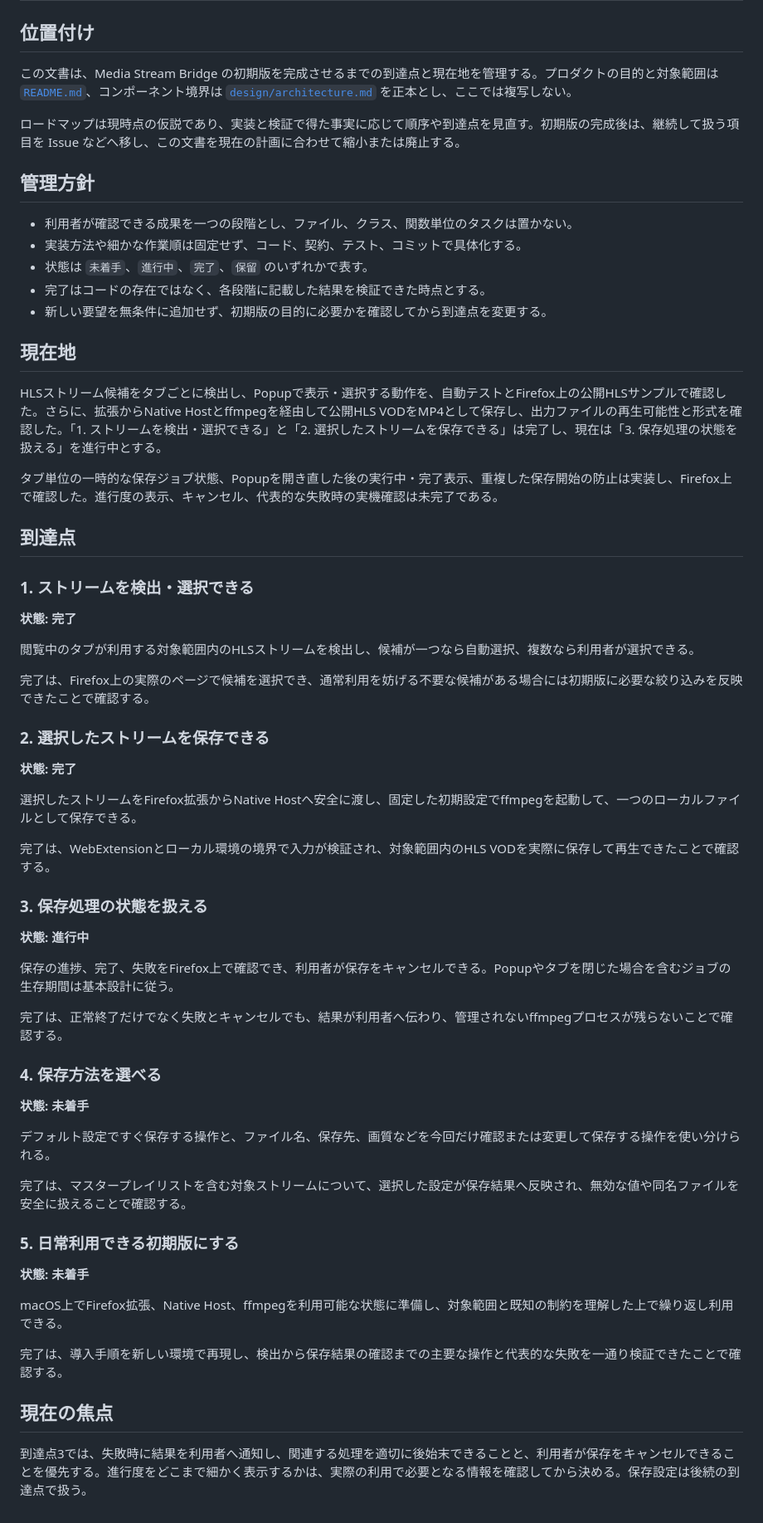
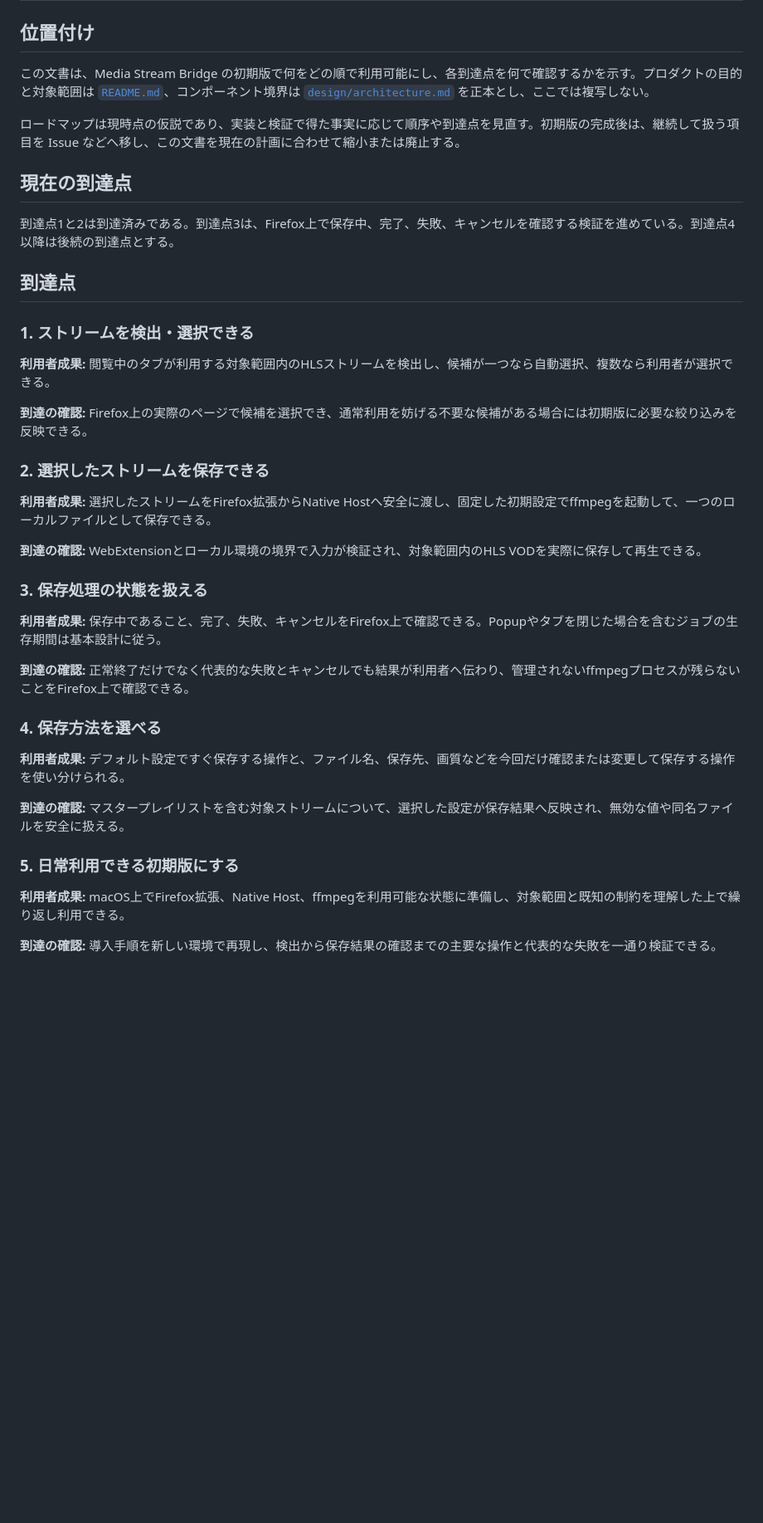
Before and after one commit to n4cl/media-stream-bridge, a Markdown page: docs/roadmap.md, the part around the change. Shown at 83% size. Drawn GitHub-style; blank space fills up the shorter version.

Commit message:
docs: ロードマップを到達点中心に整理

```diff
--- a/docs/roadmap.md
+++ b/docs/roadmap.md
@@ -2,66 +2,52 @@
 
 ## 位置付け
 
-この文書は、Media Stream Bridge の初期版を完成させるまでの到達点と現在地を管理する。プロダクトの目的と対象範囲は [`README.md`](../README.md)、コンポーネント境界は [`design/architecture.md`](design/architecture.md) を正本とし、ここでは複写しない。
+この文書は、Media Stream Bridge の初期版で何をどの順で利用可能にし、各到達点を何で確認するかを示す。プロダクトの目的と対象範囲は [`README.md`](../README.md)、コンポーネント境界は [`design/architecture.md`](design/architecture.md) を正本とし、ここでは複写しない。
 
 ロードマップは現時点の仮説であり、実装と検証で得た事実に応じて順序や到達点を見直す。初期版の完成後は、継続して扱う項目を Issue などへ移し、この文書を現在の計画に合わせて縮小または廃止する。
 
-## 管理方針
+## 現在の到達点
 
-- 利用者が確認できる成果を一つの段階とし、ファイル、クラス、関数単位のタスクは置かない。
-- 実装方法や細かな作業順は固定せず、コード、契約、テスト、コミットで具体化する。
-- 状態は `未着手`、`進行中`、`完了`、`保留` のいずれかで表す。
-- 完了はコードの存在ではなく、各段階に記載した結果を検証できた時点とする。
-- 新しい要望を無条件に追加せず、初期版の目的に必要かを確認してから到達点を変更する。
-
-## 現在地
-
-HLSストリーム候補をタブごとに検出し、Popupで表示・選択する動作を、自動テストとFirefox上の公開HLSサンプルで確認した。さらに、拡張からNative Hostとffmpegを経由して公開HLS VODをMP4として保存し、出力ファイルの再生可能性と形式を確認した。「1. ストリームを検出・選択できる」と「2. 選択したストリームを保存できる」は完了し、現在は「3. 保存処理の状態を扱える」を進行中とする。
-
-タブ単位の一時的な保存ジョブ状態、Popupを開き直した後の実行中・完了表示、重複した保存開始の防止は実装し、Firefox上で確認した。進行度の表示、キャンセル、代表的な失敗時の実機確認は未完了である。
+到達点1と2は到達済みである。到達点3は、Firefox上で保存中、完了、失敗、キャンセルを確認する検証を進めている。到達点4以降は後続の到達点とする。
 
 ## 到達点
 
 ### 1. ストリームを検出・選択できる
 
-**状態: 完了**
-
+**利用者成果:**
 閲覧中のタブが利用する対象範囲内のHLSストリームを検出し、候補が一つなら自動選択、複数なら利用者が選択できる。
 
-完了は、Firefox上の実際のページで候補を選択でき、通常利用を妨げる不要な候補がある場合には初期版に必要な絞り込みを反映できたことで確認する。
+**到達の確認:**
+Firefox上の実際のページで候補を選択でき、通常利用を妨げる不要な候補がある場合には初期版に必要な絞り込みを反映できる。
 
 ### 2. 選択したストリームを保存できる
 
-**状態: 完了**
-
+**利用者成果:**
 選択したストリームをFirefox拡張からNative Hostへ安全に渡し、固定した初期設定でffmpegを起動して、一つのローカルファイルとして保存できる。
 
-完了は、WebExtensionとローカル環境の境界で入力が検証され、対象範囲内のHLS VODを実際に保存して再生できたことで確認する。
+**到達の確認:**
+WebExtensionとローカル環境の境界で入力が検証され、対象範囲内のHLS VODを実際に保存して再生できる。
 
 ### 3. 保存処理の状態を扱える
 
-**状態: 進行中**
+**利用者成果:**
+保存中であること、完了、失敗、キャンセルをFirefox上で確認できる。Popupやタブを閉じた場合を含むジョブの生存期間は基本設計に従う。
 
-保存の進捗、完了、失敗をFirefox上で確認でき、利用者が保存をキャンセルできる。Popupやタブを閉じた場合を含むジョブの生存期間は基本設計に従う。
-
-完了は、正常終了だけでなく失敗とキャンセルでも、結果が利用者へ伝わり、管理されないffmpegプロセスが残らないことで確認する。
+**到達の確認:**
+正常終了だけでなく代表的な失敗とキャンセルでも結果が利用者へ伝わり、管理されないffmpegプロセスが残らないことをFirefox上で確認できる。
 
 ### 4. 保存方法を選べる
 
-**状態: 未着手**
-
+**利用者成果:**
 デフォルト設定ですぐ保存する操作と、ファイル名、保存先、画質などを今回だけ確認または変更して保存する操作を使い分けられる。
 
-完了は、マスタープレイリストを含む対象ストリームについて、選択した設定が保存結果へ反映され、無効な値や同名ファイルを安全に扱えることで確認する。
+**到達の確認:**
+マスタープレイリストを含む対象ストリームについて、選択した設定が保存結果へ反映され、無効な値や同名ファイルを安全に扱える。
 
 ### 5. 日常利用できる初期版にする
 
-**状態: 未着手**
-
+**利用者成果:**
 macOS上でFirefox拡張、Native Host、ffmpegを利用可能な状態に準備し、対象範囲と既知の制約を理解した上で繰り返し利用できる。
 
-完了は、導入手順を新しい環境で再現し、検出から保存結果の確認までの主要な操作と代表的な失敗を一通り検証できたことで確認する。
-
-## 現在の焦点
-
-到達点3では、失敗時に結果を利用者へ通知し、関連する処理を適切に後始末できることと、利用者が保存をキャンセルできることを優先する。進行度をどこまで細かく表示するかは、実際の利用で必要となる情報を確認してから決める。保存設定は後続の到達点で扱う。
+**到達の確認:**
+導入手順を新しい環境で再現し、検出から保存結果の確認までの主要な操作と代表的な失敗を一通り検証できる。
```
